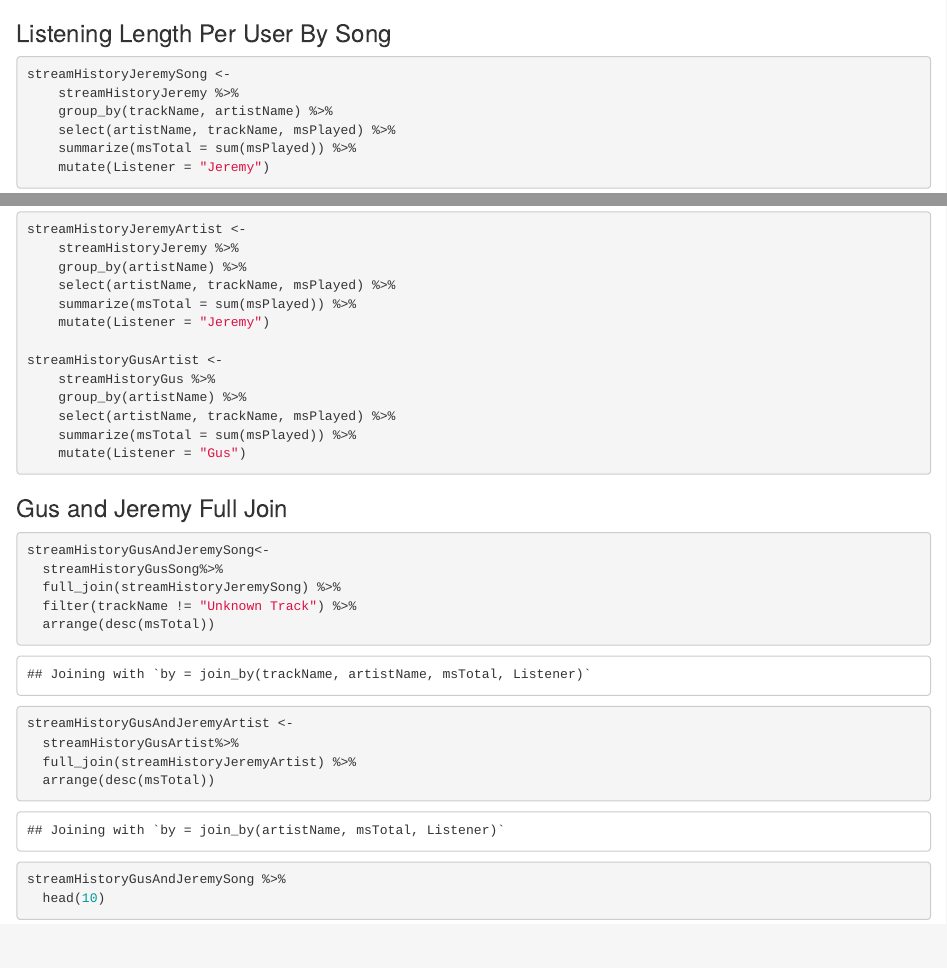
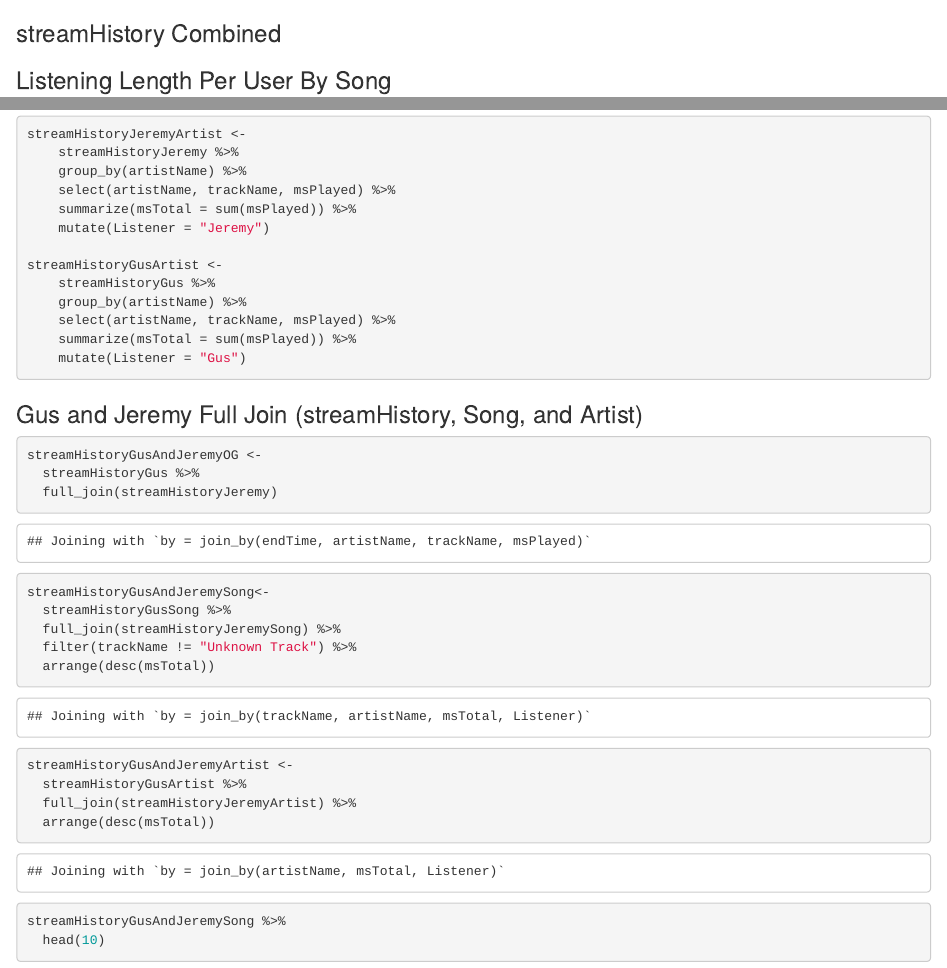
Before and after one commit to 20bednarj/Bednar-Vu, an R Markdown document (FinalProject.Rmd): the page in a window 1100 px wide, from 1560 px down, and a second part further down, joined at a grey line. Rendered offline with R 4.5, knitr and Pandoc, with nearby package versions; some code elsewhere in the file could not run offline.

Commit message:
more organizing

````diff
--- a/FinalProject.Rmd
+++ b/FinalProject.Rmd
@@ -34,7 +34,7 @@ Sys.setenv(SPOTIFY_CLIENT_SECRET = '54b9813cd7bc40eca15514be0b52701b')
 access_token <- get_spotify_access_token()
 ```
 
-
+### streamHistory Combined
 
 ### Listening Length Per User By Song
 ```{r}
@@ -72,16 +72,20 @@ streamHistoryGusArtist <-
 
 ```
 
-### Gus and Jeremy Full Join
+### Gus and Jeremy Full Join (streamHistory, Song, and Artist)
 ```{r}
+streamHistoryGusAndJeremyOG <-
+  streamHistoryGus %>%
+  full_join(streamHistoryJeremy)
+
 streamHistoryGusAndJeremySong<-
-  streamHistoryGusSong%>%
+  streamHistoryGusSong %>%
   full_join(streamHistoryJeremySong) %>%
   filter(trackName != "Unknown Track") %>%
   arrange(desc(msTotal))
 
 streamHistoryGusAndJeremyArtist <-
-  streamHistoryGusArtist%>%
+  streamHistoryGusArtist %>%
   full_join(streamHistoryJeremyArtist) %>%
   arrange(desc(msTotal))
 
````
Also changed, not shown: FinalProject.nb.html.
